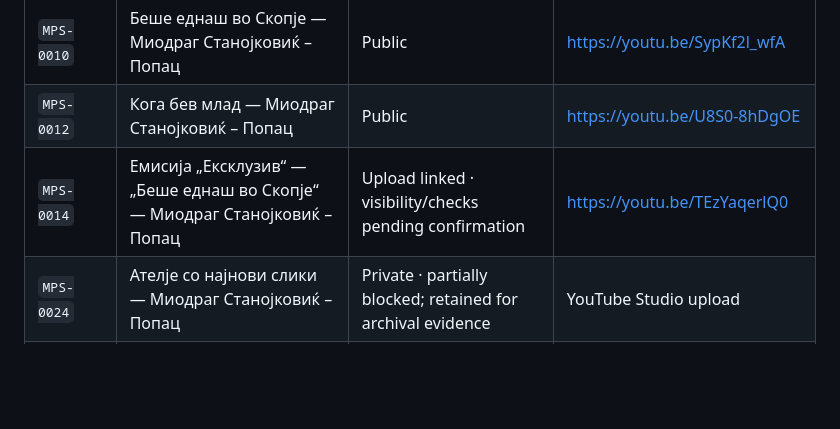
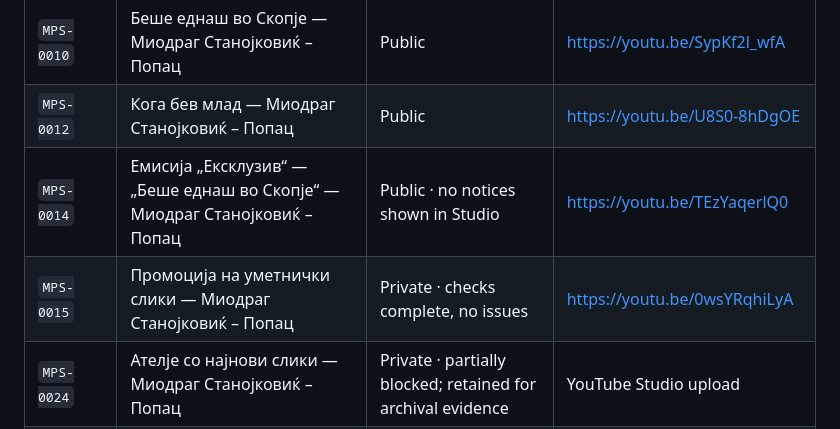
Before and after one commit to sasostanojkovik/sazdo-popac-digital-archive, a Markdown page: assets/video/README.md, the part around the change. Drawn GitHub-style; blank space fills up the shorter version.

Commit message:
Update YouTube inventory for MPS-0014 and MPS-0015

```diff
--- a/assets/video/README.md
+++ b/assets/video/README.md
@@ -22,7 +22,8 @@ This directory contains selected optimized H.264/AAC web derivatives used for co
 | `MPS-0009` | Кратка биографија — Миодраг Станојковиќ – Попац | Public · potential earning limitation shown in Studio | https://youtu.be/aGVKMeY1xHI |
 | `MPS-0010` | Беше еднаш во Скопје — Миодраг Станојковиќ – Попац | Public | https://youtu.be/SypKf2l_wfA |
 | `MPS-0012` | Кога бев млад — Миодраг Станојковиќ – Попац | Public | https://youtu.be/U8S0-8hDgOE |
-| `MPS-0014` | Емисија „Ексклузив“ — „Беше еднаш во Скопје“ — Миодраг Станојковиќ – Попац | Upload linked · visibility/checks pending confirmation | https://youtu.be/TEzYaqerlQ0 |
+| `MPS-0014` | Емисија „Ексклузив“ — „Беше еднаш во Скопје“ — Миодраг Станојковиќ – Попац | Public · no notices shown in Studio | https://youtu.be/TEzYaqerlQ0 |
+| `MPS-0015` | Промоција на уметнички слики — Миодраг Станојковиќ – Попац | Private · checks complete, no issues | https://youtu.be/0wsYRqhiLyA |
 | `MPS-0024` | Ателје со најнови слики — Миодраг Станојковиќ – Попац | Private · partially blocked; retained for archival evidence | YouTube Studio upload |
 | `MPS-0025` | Слики од старо Скопје — Миодраг Станојковиќ – Попац | Public · checks completed with no issues | Official channel upload |
 
```
